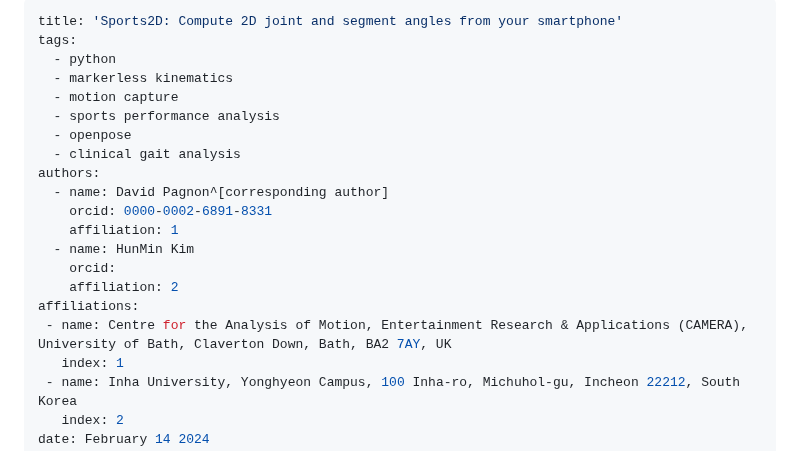
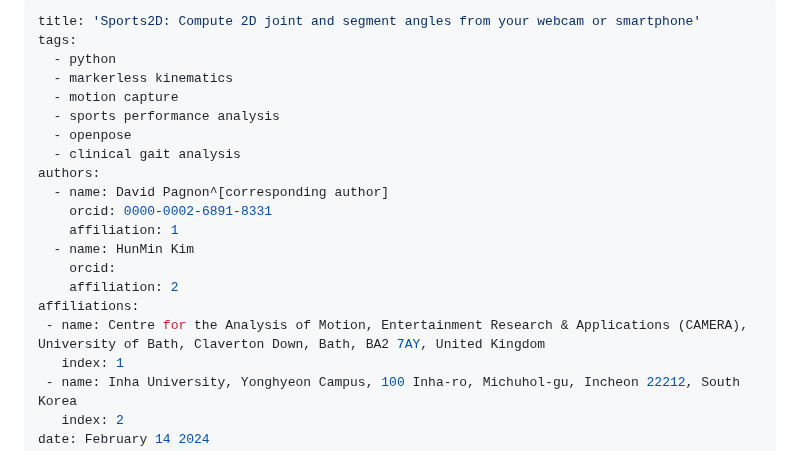
Before and after one commit to davidpagnon/Sports2D, a Markdown page: Content/paper.md, the part around the change. Drawn GitHub-style.

Commit message:
UK -> United Kingdom

```diff
--- a/Content/paper.md
+++ b/Content/paper.md
@@ -1,5 +1,5 @@
 ---
-title: 'Sports2D: Compute 2D joint and segment angles from your smartphone'
+title: 'Sports2D: Compute 2D joint and segment angles from your webcam or smartphone'
 tags:
   - python
   - markerless kinematics
@@ -15,7 +15,7 @@ authors:
     orcid:
     affiliation: 2
 affiliations:
- - name: Centre for the Analysis of Motion, Entertainment Research & Applications (CAMERA), University of Bath, Claverton Down, Bath, BA2 7AY, UK
+ - name: Centre for the Analysis of Motion, Entertainment Research & Applications (CAMERA), University of Bath, Claverton Down, Bath, BA2 7AY, United Kingdom
    index: 1
  - name: Inha University, Yonghyeon Campus, 100 Inha-ro, Michuhol-gu, Incheon 22212, South Korea
    index: 2
```
